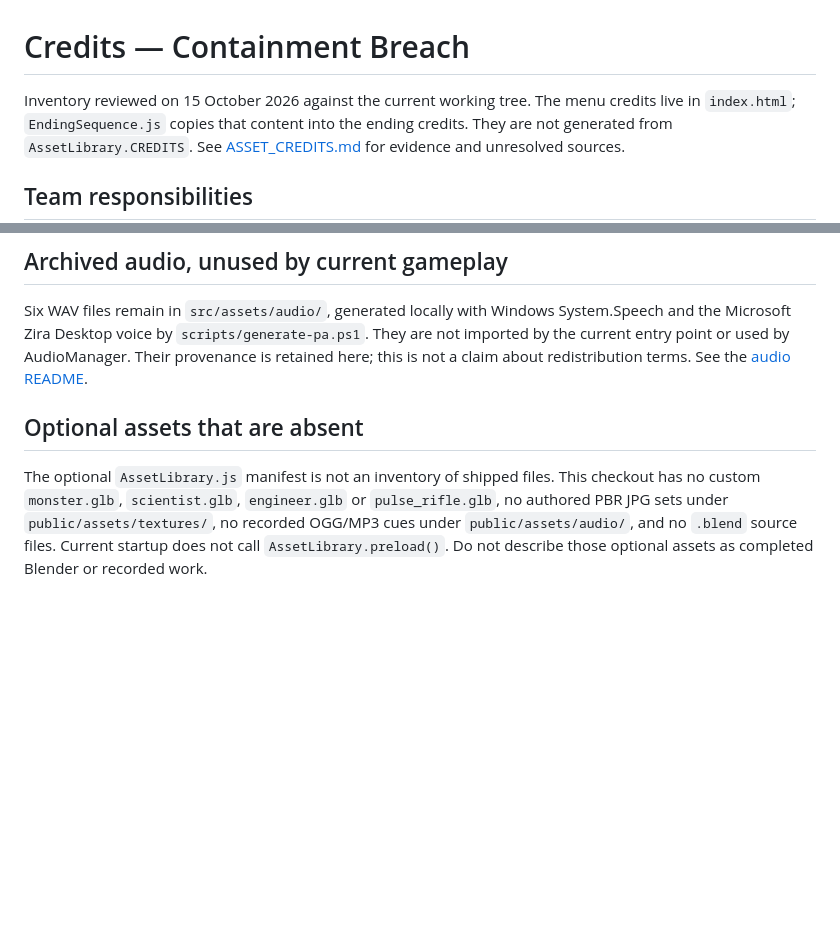
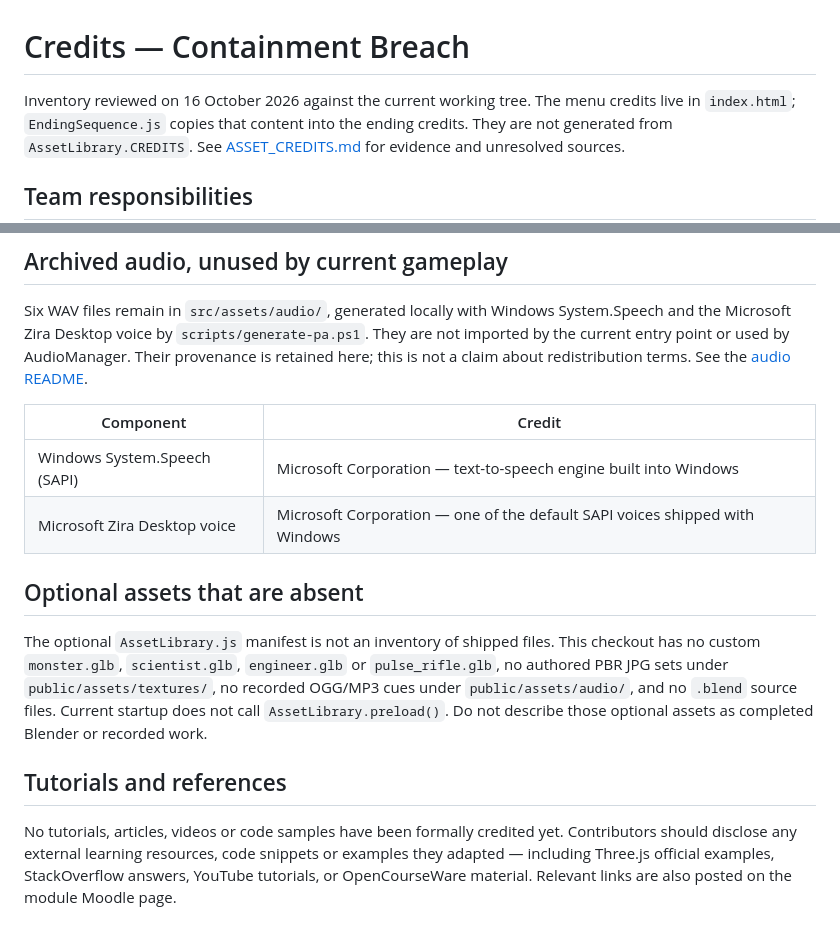
Before and after one commit to ZandileMkontwana/CGV-Game-development, a Markdown page: CREDITS.md, 2 parts joined by grey strips. Drawn GitHub-style; blank space fills up the shorter version.

```diff
--- a/CREDITS.md
+++ b/CREDITS.md
@@ -1,6 +1,6 @@
 # Credits — Containment Breach
 
-Inventory reviewed on 15 October 2026 against the current working tree.
+Inventory reviewed on 16 October 2026 against the current working tree.
 The menu credits live in `index.html`; `EndingSequence.js` copies that content
 into the ending credits. They are not generated from `AssetLibrary.CREDITS`.
 See [ASSET_CREDITS.md](./ASSET_CREDITS.md) for evidence and unresolved sources.
@@ -58,6 +65,11 @@ They are not imported by the current entry point or used by AudioManager.
 Their provenance is retained here; this is not a claim about redistribution
 terms. See the [audio README](./src/assets/audio/README.md).
 
+| Component | Credit |
+|---|---|
+| Windows System.Speech (SAPI) | Microsoft Corporation — text-to-speech engine built into Windows |
+| Microsoft Zira Desktop voice | Microsoft Corporation — one of the default SAPI voices shipped with Windows |
+
 ## Optional assets that are absent
 
 The optional `AssetLibrary.js` manifest is not an inventory of shipped files.
@@ -66,3 +78,11 @@ This checkout has no custom `monster.glb`, `scientist.glb`, `engineer.glb` or
 no recorded OGG/MP3 cues under `public/assets/audio/`, and no `.blend` source
 files. Current startup does not call `AssetLibrary.preload()`.
 Do not describe those optional assets as completed Blender or recorded work.
+
+## Tutorials and references
+
+No tutorials, articles, videos or code samples have been formally credited yet.
+Contributors should disclose any external learning resources, code snippets or
+examples they adapted — including Three.js official examples, StackOverflow
+answers, YouTube tutorials, or OpenCourseWare material. Relevant links are also
+posted on the module Moodle page.
```
Also changed, not shown: other parts of CREDITS.md (+16 -9 lines).
